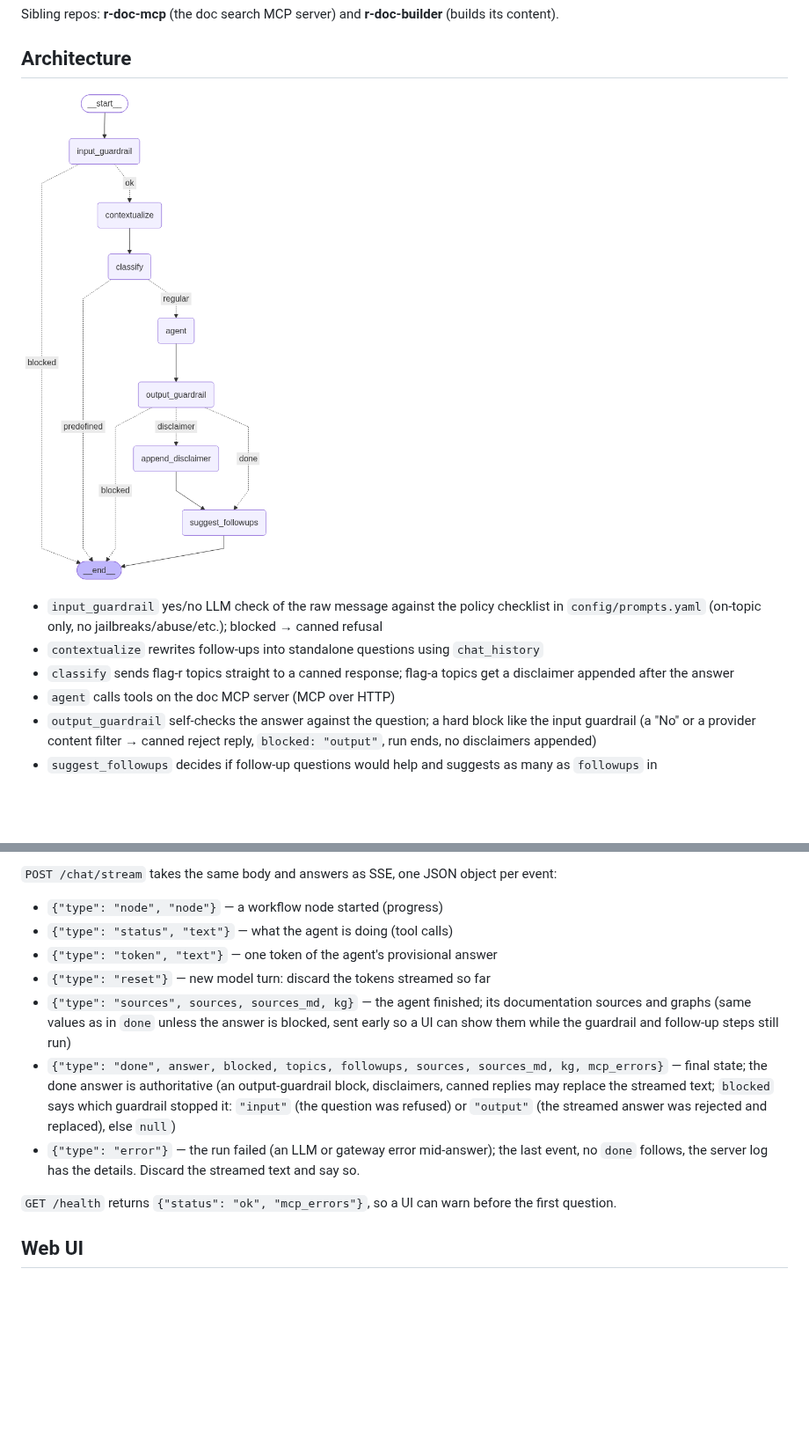
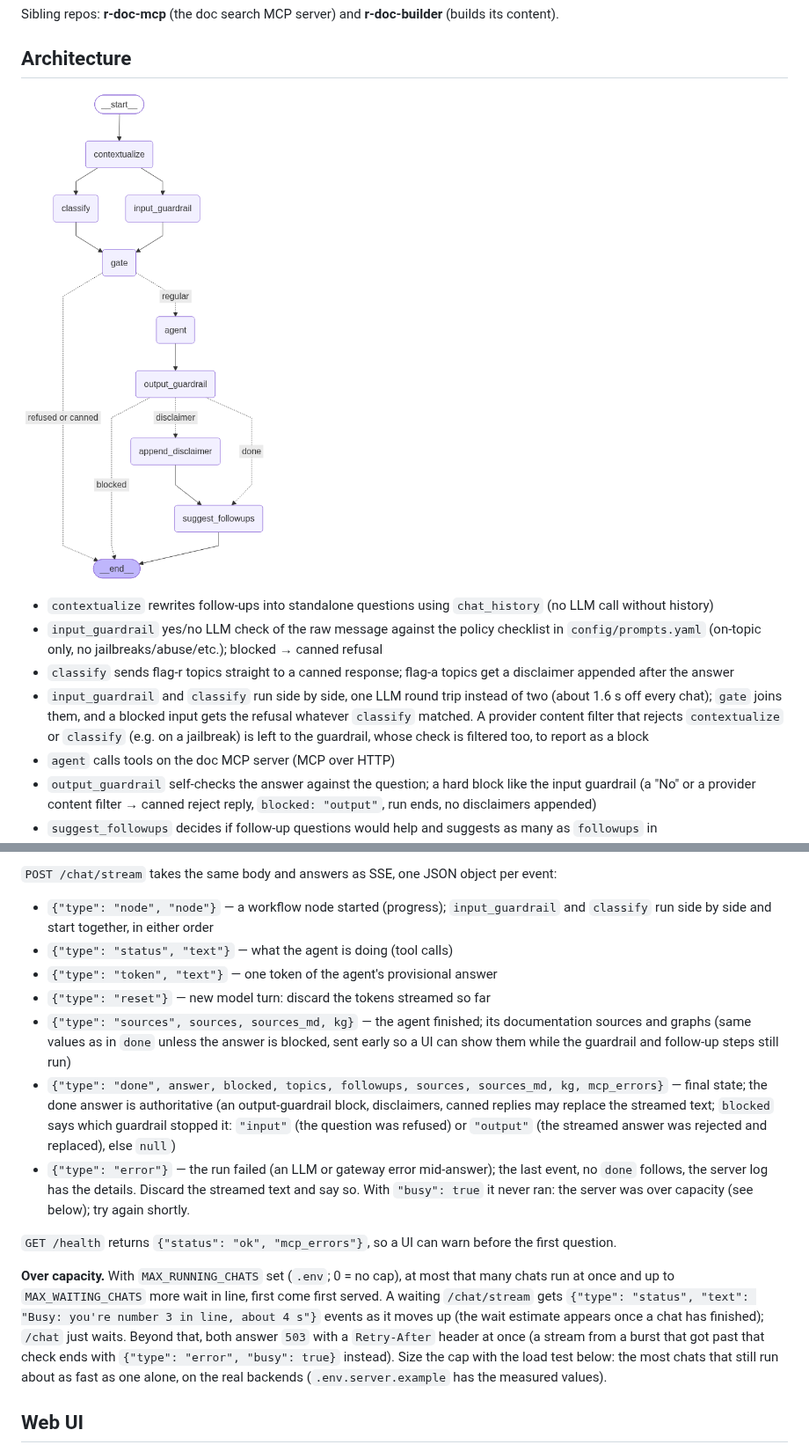
Before and after one commit to bdc-assist/bdc-assist, a Markdown page: README.md, 2 parts joined by grey strips. Shown at 88% size. Rendered like a GitHub page; pictures changed too: docs/workflow.png; blank space fills up the shorter version.

```diff
--- a/README.md
+++ b/README.md
@@ -12,10 +12,15 @@ Sibling repos: **r-doc-mcp** (the doc search MCP server) and **r-doc-builder** (
 
 ![r-assist workflow](docs/workflow.png)
 
+- `contextualize` rewrites follow-ups into standalone questions using `chat_history` (no LLM call
+  without history)
 - `input_guardrail` yes/no LLM check of the raw message against the policy checklist in
   `config/prompts.yaml` (on-topic only, no jailbreaks/abuse/etc.); blocked → canned refusal
-- `contextualize` rewrites follow-ups into standalone questions using `chat_history`
 - `classify` sends flag-r topics straight to a canned response; flag-a topics get a disclaimer appended after the answer
+- `input_guardrail` and `classify` run side by side, one LLM round trip instead of two (about 1.6 s
+  off every chat); `gate` joins them, and a blocked input gets the refusal whatever `classify` matched.
+  A provider content filter that rejects `contextualize` or `classify` (e.g. on a jailbreak) is left to
+  the guardrail, whose check is filtered too, to report as a block
 - `agent` calls tools on the doc MCP server (MCP over HTTP)
 - `output_guardrail` self-checks the answer against the question; a hard block like the input
   guardrail (a "No" or a provider content filter → canned reject reply, `blocked: "output"`, run ends,
@@ -195,7 +200,8 @@ of `get_concept_graph` / `get_concept_connections`, the search words of `find_co
 
 `POST /chat/stream` takes the same body and answers as SSE, one JSON object per event:
 
-- `{"type": "node", "node"}` — a workflow node started (progress)
+- `{"type": "node", "node"}` — a workflow node started (progress); `input_guardrail` and `classify`
+  run side by side and start together, in either order
 - `{"type": "status", "text"}` — what the agent is doing (tool calls)
 - `{"type": "token", "text"}` — one token of the agent's provisional answer
 - `{"type": "reset"}` — new model turn: discard the tokens streamed so far
@@ -207,9 +213,18 @@ of `get_concept_graph` / `get_concept_connections`, the search words of `find_co
   `blocked` says which guardrail stopped it: `"input"` (the question was refused) or `"output"` (the
   streamed answer was rejected and replaced), else `null`)
 - `{"type": "error"}` — the run failed (an LLM or gateway error mid-answer); the last event, no `done`
-  follows, the server log has the details. Discard the streamed text and say so.
+  follows, the server log has the details. Discard the streamed text and say so. With `"busy": true`
+  it never ran: the server was over capacity (see below); try again shortly.
 
 `GET /health` returns `{"status": "ok", "mcp_errors"}`, so a UI can warn before the first question.
+
+**Over capacity.** With `MAX_RUNNING_CHATS` set (`.env`; 0 = no cap), at most that many chats run at
+once and up to `MAX_WAITING_CHATS` more wait in line, first come first served. A waiting `/chat/stream`
+gets `{"type": "status", "text": "Busy: you're number 3 in line, about 4 s"}` events as it moves up (the
+wait estimate appears once a chat has finished); `/chat` just waits. Beyond that, both answer `503` with a
+`Retry-After` header at once (a stream from a burst that got past that check ends with
+`{"type": "error", "busy": true}` instead). Size the cap with the load test below: the most chats that still run
+about as fast as one alone, on the real backends (`.env.server.example` has the measured values).
 
 ## Web UI
 
```
Also changed, not shown: other parts of README.md (+12 -0 lines), examples/bdc/sample_responses.md (+3 -3 lines), 14 other files.
